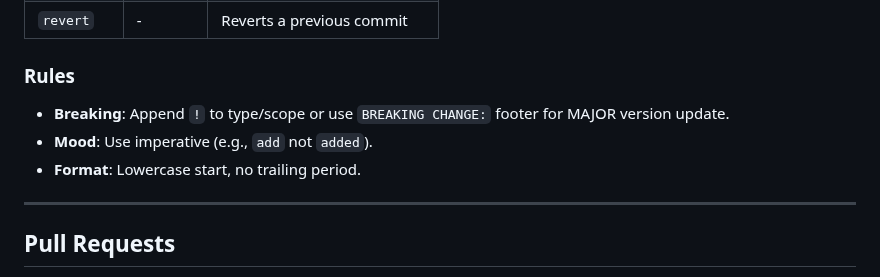
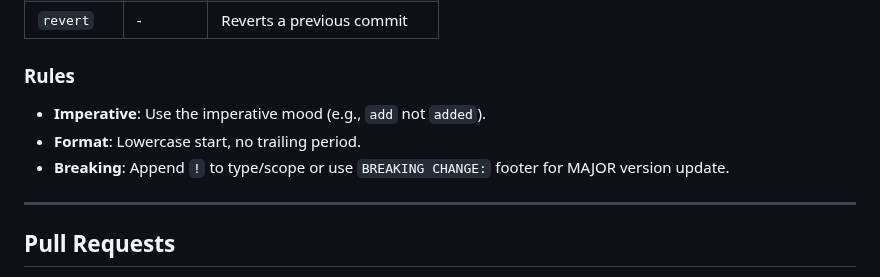
Before and after one commit to aimarchirico/template, a Markdown page: CONTRIBUTING.md, the part around the change. Rendered like a GitHub page.

Commit message:
docs(CONTRIBUTING.md): reorder rules

```diff
--- a/CONTRIBUTING.md
+++ b/CONTRIBUTING.md
@@ -179,9 +179,9 @@ We follow the [Conventional Commits](https://www.conventionalcommits.org/en/v1.0
 
 ### Rules
 
+- **Imperative**: Use the imperative mood (e.g., `add` not `added`).
+- **Format**: Lowercase start, no trailing period.
 - **Breaking**: Append `!` to type/scope or use `BREAKING CHANGE:` footer for MAJOR version update.
-- **Mood**: Use imperative (e.g., `add` not `added`).
-- **Format**: Lowercase start, no trailing period.
 
 ---
 
```
